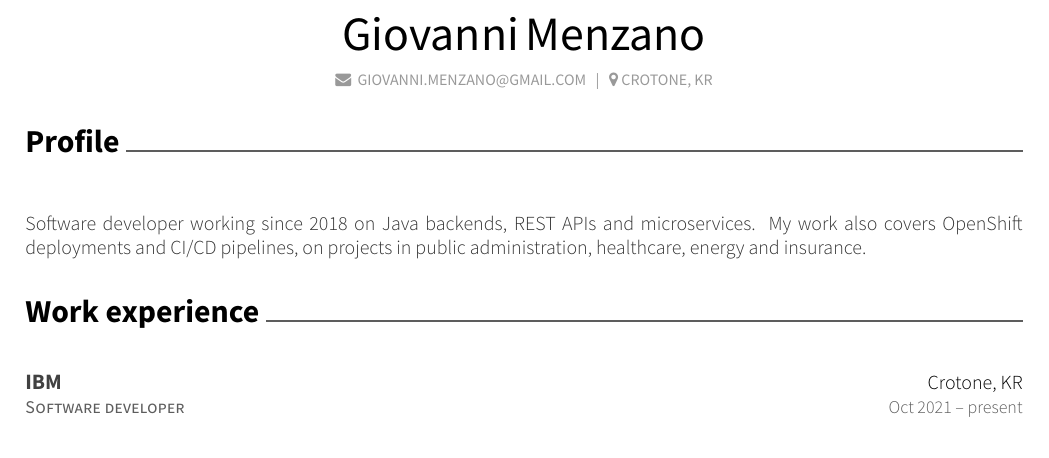
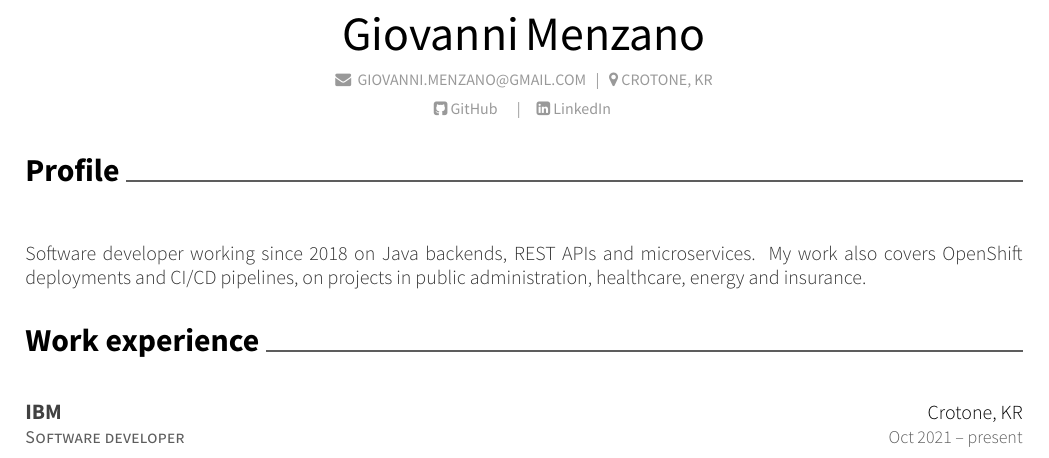
Before and after one commit to GiovanniMenzano/cv, a LaTeX CV (cv_en.tex): part of page 1 of 2, cut so that both start at the same text. Compiled offline with XeLaTeX.

Commit message:
feat: customized personal infos using makecvheader

```diff
--- a/cv_en.tex
+++ b/cv_en.tex
@@ -5,14 +5,17 @@
 \documentclass[]{style}
 \usepackage{textcomp}
 
+%%% PERSONAL INFORMATION %%%
+\name{Giovanni}{Menzano}
+\email{GIOVANNI.MENZANO@GMAIL.COM}
+\location{CROTONE, KR}
+\github{GiovanniMenzano}
+\linkedin{giovannimenzano}
+
 \begin{document}
 
 %%% PROFILE %%%
-\begin{center}
-	\headerfirstnamestyle{Giovanni} \headerlastnamestyle{Menzano} \\
-	\vspace{2mm}
-	\headerinfostyle{{\faEnvelope\space\space GIOVANNI.MENZANO@GMAIL.COM}\space\space\space |\space\space\space {\faMapMarker\space CROTONE, KR}}
-\end{center}
+\makecvheader
 
 \cvsection{Profile}
 \descriptionstyle{Software developer working since 2018 on Java backends, REST APIs and microservices. My work also covers OpenShift deployments and CI/CD pipelines, on projects in public administration, healthcare, energy and insurance.}
```
Also changed, not shown: cv_it.tex (+8 -5 lines).
